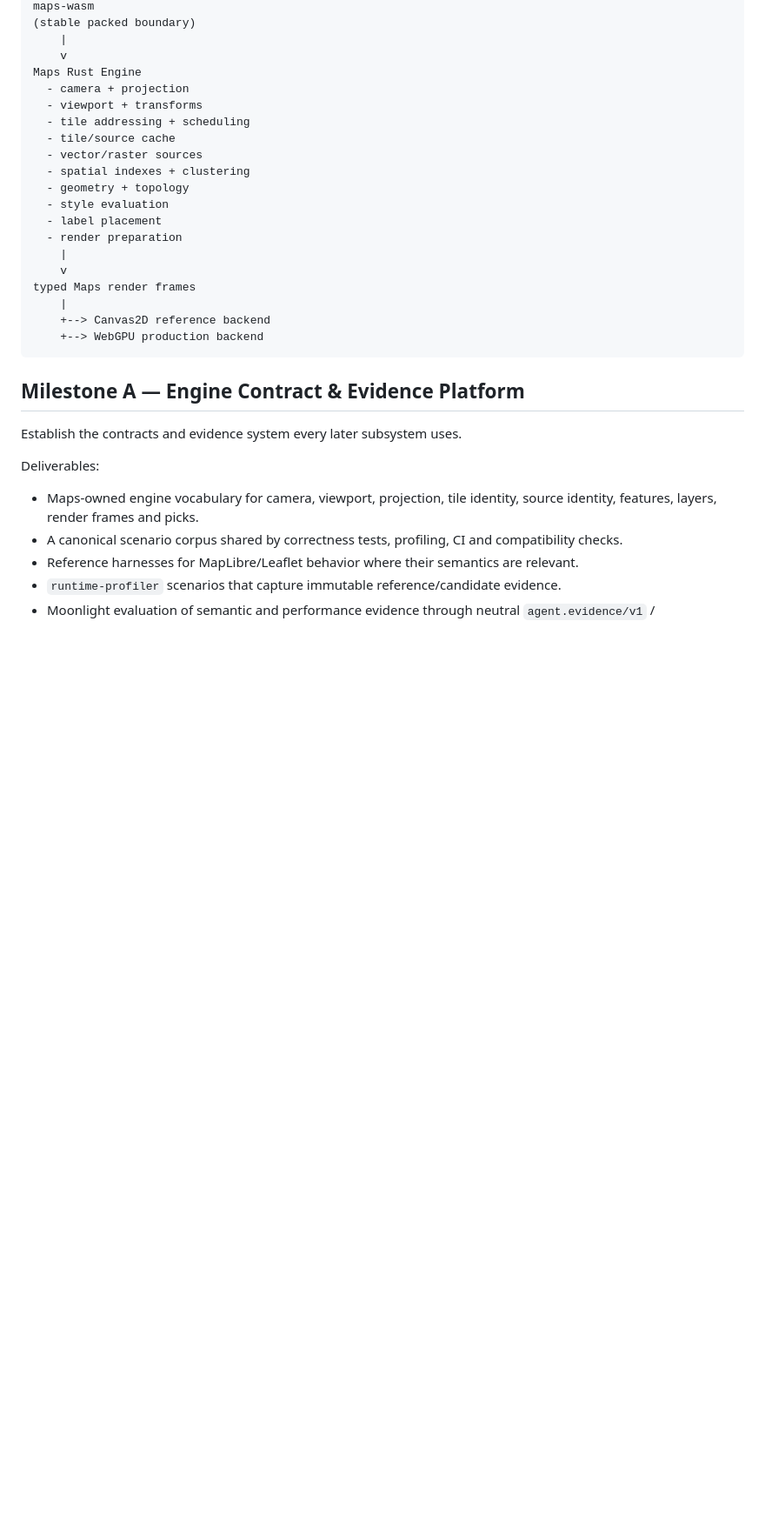
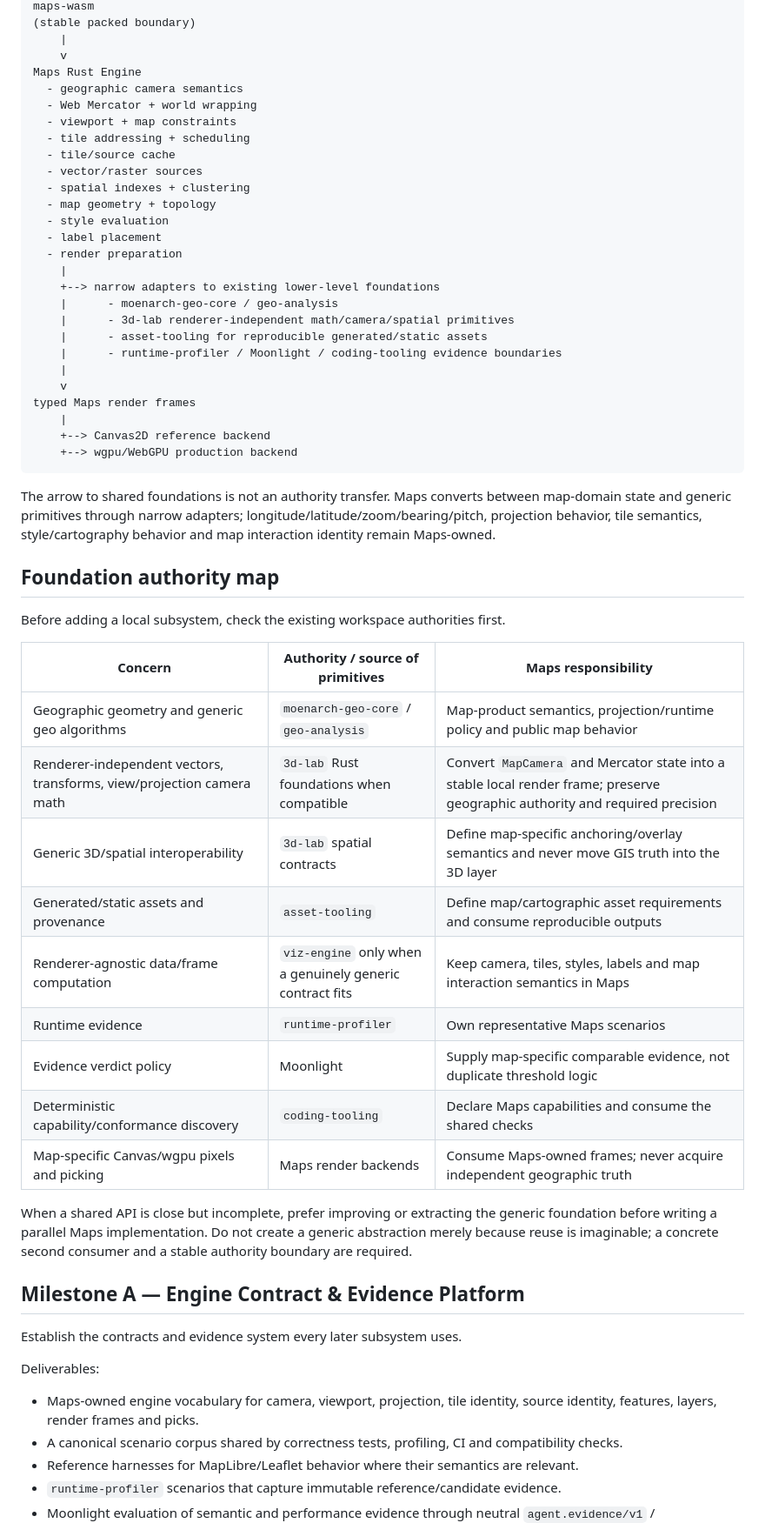
Before and after one commit to moritzbrantner/maps, a Markdown page: docs/engine-roadmap.md, the part around one of its changes. Shown at 87% size. GitHub-like rendering; blank space fills up the shorter version.

Commit message:
docs: make foundation reuse part of maps roadmap

````diff
--- a/docs/engine-roadmap.md
+++ b/docs/engine-roadmap.md
@@ -22,23 +24,50 @@ maps-wasm
     |
     v
 Maps Rust Engine
-  - camera + projection
-  - viewport + transforms
+  - geographic camera semantics
+  - Web Mercator + world wrapping
+  - viewport + map constraints
   - tile addressing + scheduling
   - tile/source cache
   - vector/raster sources
   - spatial indexes + clustering
-  - geometry + topology
+  - map geometry + topology
   - style evaluation
   - label placement
   - render preparation
+    |
+    +--> narrow adapters to existing lower-level foundations
+    |      - moenarch-geo-core / geo-analysis
+    |      - 3d-lab renderer-independent math/camera/spatial primitives
+    |      - asset-tooling for reproducible generated/static assets
+    |      - runtime-profiler / Moonlight / coding-tooling evidence boundaries
     |
     v
 typed Maps render frames
     |
     +--> Canvas2D reference backend
-    +--> WebGPU production backend
+    +--> wgpu/WebGPU production backend
 ```
+
+The arrow to shared foundations is not an authority transfer. Maps converts between map-domain state and generic primitives through narrow adapters; longitude/latitude/zoom/bearing/pitch, projection behavior, tile semantics, style/cartography behavior and map interaction identity remain Maps-owned.
+
+## Foundation authority map
+
+Before adding a local subsystem, check the existing workspace authorities first.
+
+| Concern | Authority / source of primitives | Maps responsibility |
+| --- | --- | --- |
+| Geographic geometry and generic geo algorithms | `moenarch-geo-core` / `geo-analysis` | Map-product semantics, projection/runtime policy and public map behavior |
+| Renderer-independent vectors, transforms, view/projection camera math | `3d-lab` Rust foundations when compatible | Convert `MapCamera` and Mercator state into a stable local render frame; preserve geographic authority and required precision |
+| Generic 3D/spatial interoperability | `3d-lab` spatial contracts | Define map-specific anchoring/overlay semantics and never move GIS truth into the 3D layer |
+| Generated/static assets and provenance | `asset-tooling` | Define map/cartographic asset requirements and consume reproducible outputs |
+| Renderer-agnostic data/frame computation | `viz-engine` only when a genuinely generic contract fits | Keep camera, tiles, styles, labels and map interaction semantics in Maps |
+| Runtime evidence | `runtime-profiler` | Own representative Maps scenarios |
+| Evidence verdict policy | Moonlight | Supply map-specific comparable evidence, not duplicate threshold logic |
+| Deterministic capability/conformance discovery | `coding-tooling` | Declare Maps capabilities and consume the shared checks |
+| Map-specific Canvas/wgpu pixels and picking | Maps render backends | Consume Maps-owned frames; never acquire independent geographic truth |
+
+When a shared API is close but incomplete, prefer improving or extracting the generic foundation before writing a parallel Maps implementation. Do not create a generic abstraction merely because reuse is imaginable; a concrete second consumer and a stable authority boundary are required.
 
 ## Milestone A — Engine Contract & Evidence Platform
 
````
Also changed, not shown: other parts of docs/engine-roadmap.md (+17 -9 lines).
